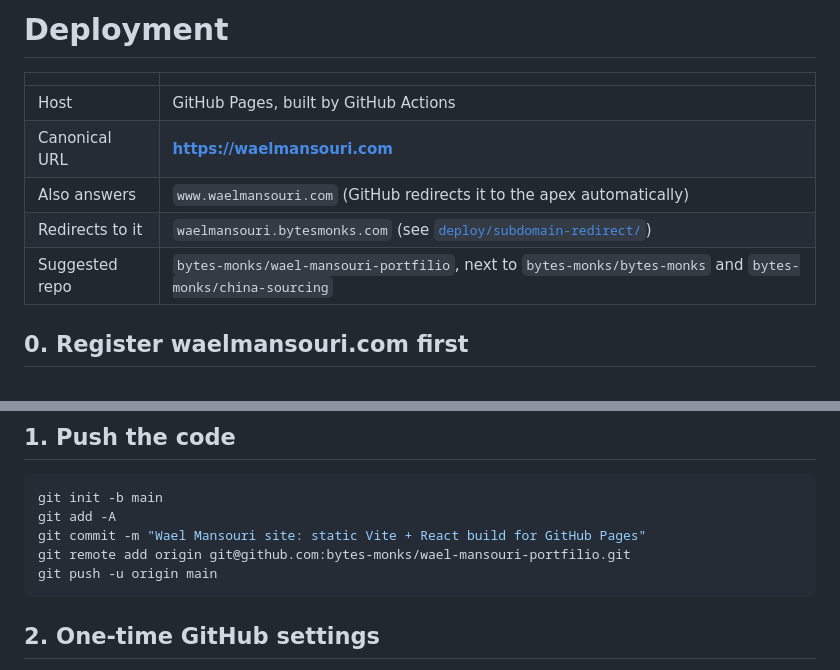
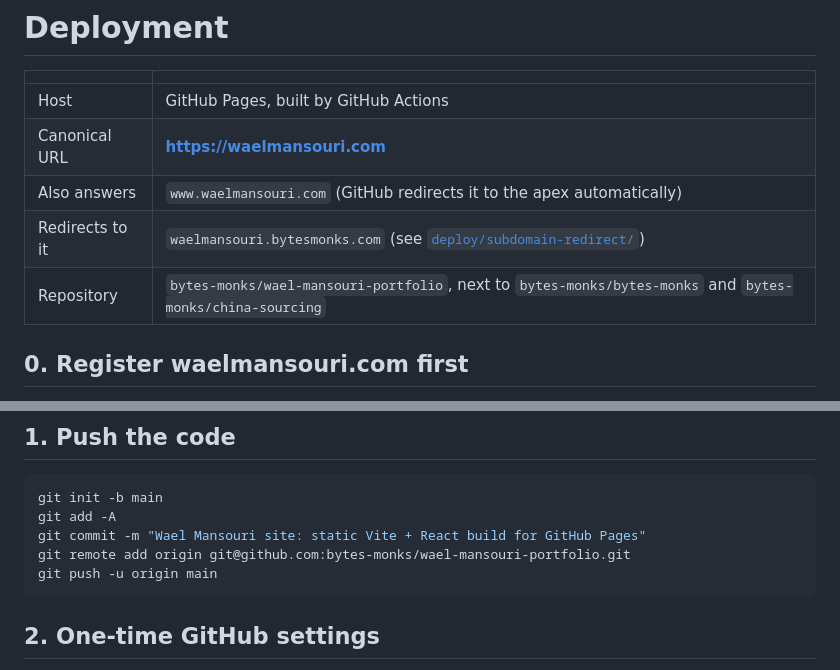
Before and after one commit to bytes-monks/wael-mansouri-portfolio, a Markdown page: DEPLOYMENT.md, 2 parts joined by grey strips. Rendered like a GitHub page.

Commit message:
Docs: point DEPLOYMENT.md at the renamed wael-mansouri-portfolio repo

````diff
--- a/DEPLOYMENT.md
+++ b/DEPLOYMENT.md
@@ -6,7 +6,7 @@
 | Canonical URL | **https://waelmansouri.com** |
 | Also answers | `www.waelmansouri.com` (GitHub redirects it to the apex automatically) |
 | Redirects to it | `waelmansouri.bytesmonks.com` (see [`deploy/subdomain-redirect/`](deploy/subdomain-redirect/README.md)) |
-| Suggested repo | `bytes-monks/wael-mansouri-portfilio`, next to `bytes-monks/bytes-monks` and `bytes-monks/china-sourcing` |
+| Repository | `bytes-monks/wael-mansouri-portfolio`, next to `bytes-monks/bytes-monks` and `bytes-monks/china-sourcing` |
 
 ## 0. Register waelmansouri.com first
 
@@ -25,7 +25,7 @@ set up the redirect in step 4.
 git init -b main
 git add -A
 git commit -m "Wael Mansouri site: static Vite + React build for GitHub Pages"
-git remote add origin git@github.com:bytes-monks/wael-mansouri-portfilio.git
+git remote add origin git@github.com:bytes-monks/wael-mansouri-portfolio.git
 git push -u origin main
 ```
 
````
